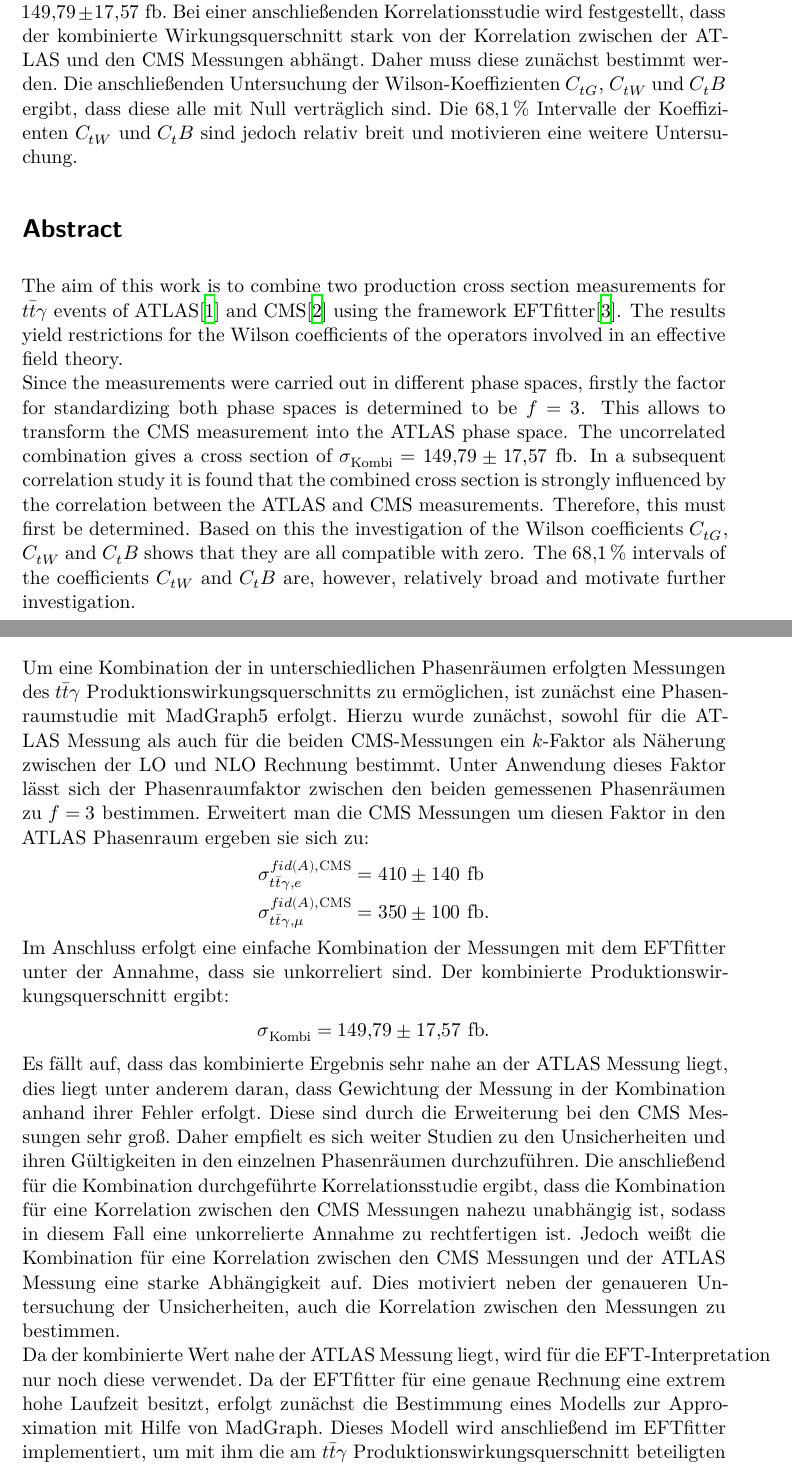
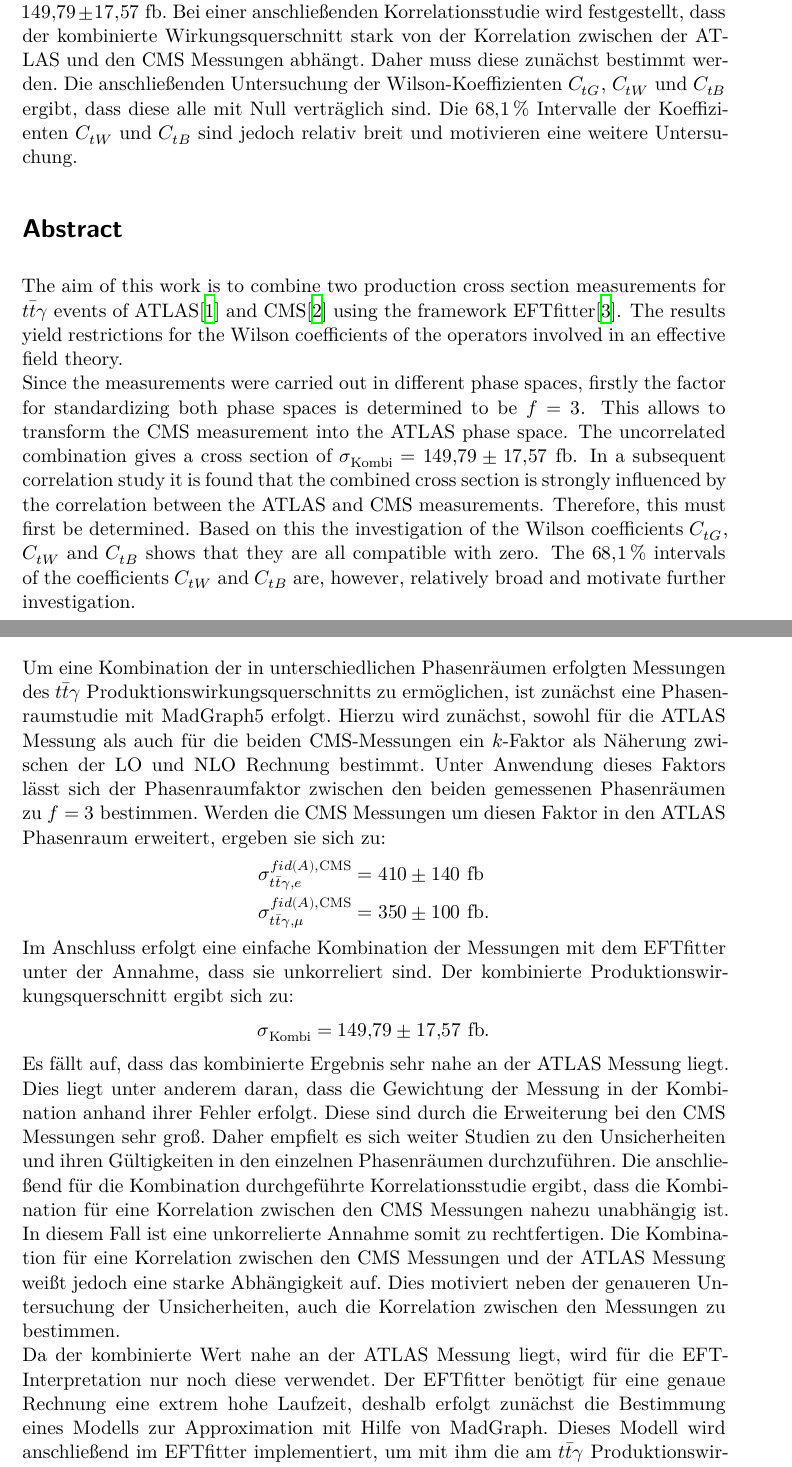
Before and after one commit to Ninilini/Bachelorarbeit, a LaTeX thesis (thesis.tex, which reads content/00_abstract.tex, content/04_ergebnis.tex): two parts of pages 3 and 29 of 35, joined at a grey line, cut so that both start at the same text. Compiled offline with XeLaTeX.

Commit message:
Version für Johannes

```diff
--- a/content/00_abstract.tex
+++ b/content/00_abstract.tex
@@ -2,10 +2,10 @@
 \section*{Kurzfassung}
 Das Ziel dieser Arbeit ist die Kombination zweier Messungen des Produktionswirkungsquerschnitts für $t\bar{t}\gamma$ Ereignisse von ATLAS\cite{Aaboud:2017era} und CMS\cite{Sirunyan:2017iyh} mit Hilfe des framworks EFTfitter\cite{Castro:2016jjv}. Aus den daraus folgenden Ergebnissen werden Einschränkungen für die
 Wilson-Koeffizienten der beteiligten Operatoren einer effektiven Feldtheorie bestimmt.\\
-Da die Messungen in unterschiedlichen Phasenräumen erfolgt sind, wird zunächst der Faktor zur Vereinheitlichung beider Phasenräume zu $f=3$ bestimmt. Damit lässt sich die CMS-Messung in den ATLAS Phasenraum erweitern. Die anschließende unkorrelierte Kombination ergibt einen Wirkungsquerschnitt von $\sigma_{\text{Kombi}} = 149,79 \pm 17,57~ \si{\femto\barn}$. Bei einer anschließenden Korrelationsstudie wird festgestellt, dass der kombinierte Wirkungsquerschnitt stark von der Korrelation zwischen der ATLAS und den CMS Messungen abhängt. Daher muss diese zunächst bestimmt werden. Die anschließenden Untersuchung der Wilson-Koeffizienten $C_{tG}$, $C_{tW}$ und $C_tB$ ergibt, dass diese alle mit Null verträglich sind. Die $\SI{68.1}{\percent}$ Intervalle der Koeffizienten $C_{tW}$ und $C_tB$ sind jedoch relativ breit und motivieren eine weitere Untersuchung.
+Da die Messungen in unterschiedlichen Phasenräumen erfolgt sind, wird zunächst der Faktor zur Vereinheitlichung beider Phasenräume zu $f=3$ bestimmt. Damit lässt sich die CMS-Messung in den ATLAS Phasenraum erweitern. Die anschließende unkorrelierte Kombination ergibt einen Wirkungsquerschnitt von $\sigma_{\text{Kombi}} = 149,79 \pm 17,57~ \si{\femto\barn}$. Bei einer anschließenden Korrelationsstudie wird festgestellt, dass der kombinierte Wirkungsquerschnitt stark von der Korrelation zwischen der ATLAS und den CMS Messungen abhängt. Daher muss diese zunächst bestimmt werden. Die anschließenden Untersuchung der Wilson-Koeffizienten $C_{tG}$, $C_{tW}$ und $C_{tB}$ ergibt, dass diese alle mit Null verträglich sind. Die $\SI{68.1}{\percent}$ Intervalle der Koeffizienten $C_{tW}$ und $C_{tB}$ sind jedoch relativ breit und motivieren eine weitere Untersuchung.
 \section*{Abstract}
 \begin{english}
   The aim of this work is to combine two production cross section measurements for $t\bar{t}\gamma$ events of ATLAS\cite{Aaboud:2017era} and CMS\cite{Sirunyan:2017iyh} using the framework EFTfitter\cite{Castro:2016jjv}. The results yield restrictions for the
   Wilson coefficients of the operators involved in an effective field theory.\\
-  Since the measurements were carried out in different phase spaces, firstly the factor for standardizing both phase spaces is determined to be $f=3$. This allows to transform the CMS measurement into the ATLAS phase space. The uncorrelated combination gives a cross section of $\sigma_{\text{Kombi}} = 149,79 \pm 17,57~ \si{\femto\barn}$. In a subsequent correlation study it is found that the combined cross section is strongly influenced by the correlation between the ATLAS and CMS measurements. Therefore, this must first be determined. Based on this the investigation of the Wilson coefficients $C_{tG}$, $C_{tW}$ and $C_tB$ shows that they are all compatible with zero. The $\SI{68.1}{\percent}$  intervals of the coefficients $C_{tW}$ and $C_tB$ are, however, relatively broad and motivate further investigation.
+  Since the measurements were carried out in different phase spaces, firstly the factor for standardizing both phase spaces is determined to be $f=3$. This allows to transform the CMS measurement into the ATLAS phase space. The uncorrelated combination gives a cross section of $\sigma_{\text{Kombi}} = 149,79 \pm 17,57~ \si{\femto\barn}$. In a subsequent correlation study it is found that the combined cross section is strongly influenced by the correlation between the ATLAS and CMS measurements. Therefore, this must first be determined. Based on this the investigation of the Wilson coefficients $C_{tG}$, $C_{tW}$ and $C_{tB}$ shows that they are all compatible with zero. The $\SI{68.1}{\percent}$  intervals of the coefficients $C_{tW}$ and $C_{tB}$ are, however, relatively broad and motivate further investigation.
 \end{english}
--- a/content/04_ergebnis.tex
+++ b/content/04_ergebnis.tex
@@ -122,14 +122,14 @@ Um eine höhere Aussagekraft dieser Ergebnisse zu erhalten, empfielt es sich die
 %
 %
 \chapter{Zusammenfassung}
-Um eine Kombination der in unterschiedlichen Phasenräumen erfolgten Messungen des $t\bar{t}\gamma$ Produktionswirkungsquerschnitts zu ermöglichen, ist zunächst eine Phasenraumstudie mit MadGraph5 erfolgt. Hierzu wurde zunächst, sowohl für die ATLAS Messung als auch für die beiden CMS-Messungen ein $k$-Faktor als Näherung zwischen der LO und NLO Rechnung bestimmt. Unter Anwendung dieses Faktor lässt sich der Phasenraumfaktor zwischen den beiden gemessenen Phasenräumen zu $f=3$ bestimmen. Erweitert man die CMS Messungen um diesen Faktor in den ATLAS Phasenraum ergeben sie sich zu:
+Um eine Kombination der in unterschiedlichen Phasenräumen erfolgten Messungen des $t\bar{t}\gamma$ Produktionswirkungsquerschnitts zu ermöglichen, ist zunächst eine Phasenraumstudie mit MadGraph5 erfolgt. Hierzu wird zunächst, sowohl für die ATLAS Messung als auch für die beiden CMS-Messungen ein $k$-Faktor als Näherung zwischen der LO und NLO Rechnung bestimmt. Unter Anwendung dieses Faktors lässt sich der Phasenraumfaktor zwischen den beiden gemessenen Phasenräumen zu $f=3$ bestimmen. Werden die CMS Messungen um diesen Faktor in den ATLAS Phasenraum erweitert, ergeben sie sich zu:
 \begin{align*}
   \sigma^{fid(A), \text{CMS}}_{t\bar{t}\gamma, e} &= 410 \pm 140~ \si{\femto\barn}\\
   \sigma^{fid(A), \text{CMS}}_{t\bar{t}\gamma, \mu} &= 350 \pm 100~ \si{\femto\barn}.
 \end{align*}
-Im Anschluss erfolgt eine einfache Kombination der Messungen mit dem EFTfitter unter der Annahme, dass sie unkorreliert sind. Der kombinierte Produktionswirkungsquerschnitt ergibt:
+Im Anschluss erfolgt eine einfache Kombination der Messungen mit dem EFTfitter unter der Annahme, dass sie unkorreliert sind. Der kombinierte Produktionswirkungsquerschnitt ergibt sich zu:
 \begin{align*}
   \sigma_{\text{Kombi}} = 149,79 \pm 17,57~ \si{\femto\barn}.
 \end{align*}
-Es fällt auf, dass das kombinierte Ergebnis sehr nahe an der ATLAS Messung liegt, dies liegt unter anderem daran, dass Gewichtung der Messung in der Kombination anhand ihrer Fehler erfolgt. Diese sind durch die Erweiterung bei den CMS Messungen sehr groß. Daher empfielt es sich weiter Studien zu den Unsicherheiten und ihren Gültigkeiten in den einzelnen Phasenräumen durchzuführen. Die anschließend für die Kombination durchgeführte Korrelationsstudie ergibt, dass die Kombination für eine Korrelation zwischen den CMS Messungen nahezu unabhängig ist, sodass in diesem Fall eine unkorrelierte Annahme zu rechtfertigen ist. Jedoch weißt die Kombination für eine Korrelation zwischen den CMS Messungen und der ATLAS Messung eine starke Abhängigkeit auf. Dies motiviert neben der genaueren Untersuchung der Unsicherheiten, auch die Korrelation zwischen den Messungen zu bestimmen.\\
-Da der kombinierte Wert nahe der ATLAS Messung liegt, wird für die EFT-Interpretation nur noch diese verwendet. Da der EFTfitter für eine genaue Rechnung eine extrem hohe Laufzeit besitzt, erfolgt zunächst die Bestimmung eines Modells zur Approximation mit Hilfe von MadGraph. Dieses Modell wird anschließend im EFTfitter implementiert, um mit ihm die am $t\bar{t}\gamma$ Produktionswirkungsquerschnitt beteiligten Wilson-Koeffizienten $C_{tG}$, $C_{tW}$ und $C_{tB}$ einzugrenzen. Dabei ergibt sich für alle drei Koeffizienten eine Verträglichkeit des kleinsten $\SI{68.1}{\percent}$ Intervalls mit der Null. Die Intervalle sind jedoch für die an der Photonabstrahlung beteiligten Wilson-Koeffizienten $C_{tW}$ und $C_{tB}$ relativ breit, sodass eine weiter Untersuchung anzustreben ist.
+Es fällt auf, dass das kombinierte Ergebnis sehr nahe an der ATLAS Messung liegt. Dies liegt unter anderem daran, dass die Gewichtung der Messung in der Kombination anhand ihrer Fehler erfolgt. Diese sind durch die Erweiterung bei den CMS Messungen sehr groß. Daher empfielt es sich weiter Studien zu den Unsicherheiten und ihren Gültigkeiten in den einzelnen Phasenräumen durchzuführen. Die anschließend für die Kombination durchgeführte Korrelationsstudie ergibt, dass die Kombination für eine Korrelation zwischen den CMS Messungen nahezu unabhängig ist. In diesem Fall ist eine unkorrelierte Annahme somit zu rechtfertigen. Die Kombination für eine Korrelation zwischen den CMS Messungen und der ATLAS Messung weißt jedoch eine starke Abhängigkeit auf. Dies motiviert neben der genaueren Untersuchung der Unsicherheiten, auch die Korrelation zwischen den Messungen zu bestimmen.\\
+Da der kombinierte Wert nahe an der ATLAS Messung liegt, wird für die EFT-Interpretation nur noch diese verwendet. Der EFTfitter benötigt für eine genaue Rechnung eine extrem hohe Laufzeit, deshalb erfolgt zunächst die Bestimmung eines Modells zur Approximation mit Hilfe von MadGraph. Dieses Modell wird anschließend im EFTfitter implementiert, um mit ihm die am $t\bar{t}\gamma$ Produktionswirkungsquerschnitt beteiligten Wilson-Koeffizienten $C_{tG}$, $C_{tW}$ und $C_{tB}$ einzugrenzen. Dabei ergibt sich für alle drei Koeffizienten eine Verträglichkeit des kleinsten $\SI{68.1}{\percent}$ Intervalls mit der Null. Die Intervalle sind jedoch für die an der Photonabstrahlung beteiligten Wilson-Koeffizienten $C_{tW}$ und $C_{tB}$ relativ breit, sodass eine weiter Untersuchung anzustreben ist.
```
Also changed, not shown: content/a_anhang.tex (+1 -1 lines).
